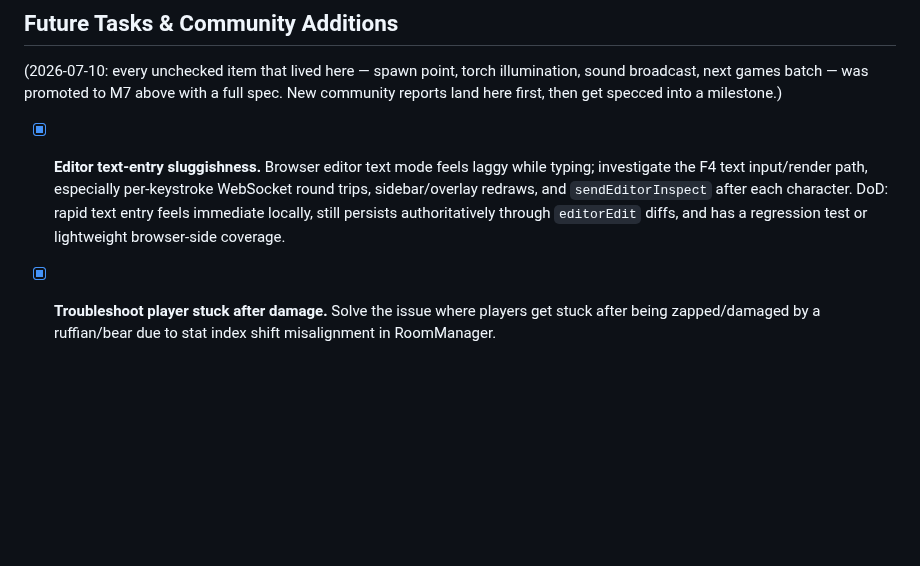
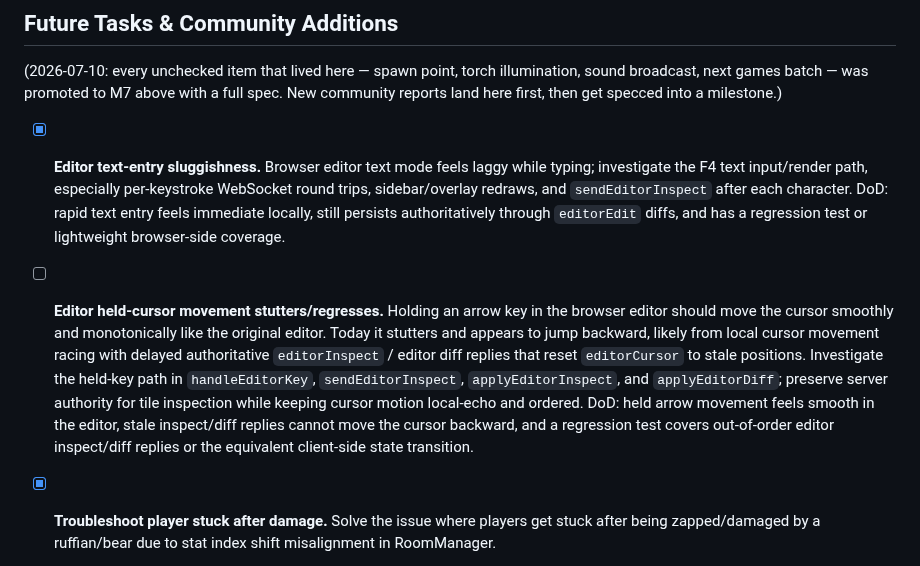
Before and after one commit to shotintoeternity/zztmmo, a Markdown page: TASKS.md, the part around the change. Drawn GitHub-style; blank space fills up the shorter version.

Commit message:
Add editor held-cursor movement task

```diff
--- a/TASKS.md
+++ b/TASKS.md
@@ -1803,6 +1803,18 @@ into a milestone.)
 
 - [x] **Editor text-entry sluggishness.** Browser editor text mode feels laggy while typing; investigate the F4 text input/render path, especially per-keystroke WebSocket round trips, sidebar/overlay redraws, and `sendEditorInspect` after each character. DoD: rapid text entry feels immediate locally, still persists authoritatively through `editorEdit` diffs, and has a regression test or lightweight browser-side coverage.
 
+- [ ] **Editor held-cursor movement stutters/regresses.** Holding an arrow key in
+  the browser editor should move the cursor smoothly and monotonically like the
+  original editor. Today it stutters and appears to jump backward, likely from
+  local cursor movement racing with delayed authoritative `editorInspect` /
+  editor diff replies that reset `editorCursor` to stale positions. Investigate
+  the held-key path in `handleEditorKey`, `sendEditorInspect`,
+  `applyEditorInspect`, and `applyEditorDiff`; preserve server authority for
+  tile inspection while keeping cursor motion local-echo and ordered. DoD: held
+  arrow movement feels smooth in the editor, stale inspect/diff replies cannot
+  move the cursor backward, and a regression test covers out-of-order editor
+  inspect/diff replies or the equivalent client-side state transition.
+
 - [x] **Troubleshoot player stuck after damage.** Solve the issue where players get stuck after being zapped/damaged by a ruffian/bear due to stat index shift misalignment in RoomManager.
 - [x] **Title screens aren't animating properly.** Investigate and resolve the issue where object scripts and movements on ZZT title screens do not animate or tick as they should. *(Done: `engine/title_sim.go` runs board 0 on an isolated engine — its own copied world, never written back — ticked from the server loop only while a browser is watching, with changed cells pushed over `/api/title/stream` as SSE.)*
 
```
